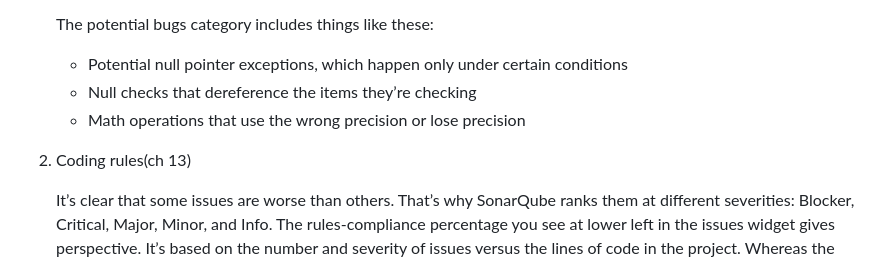
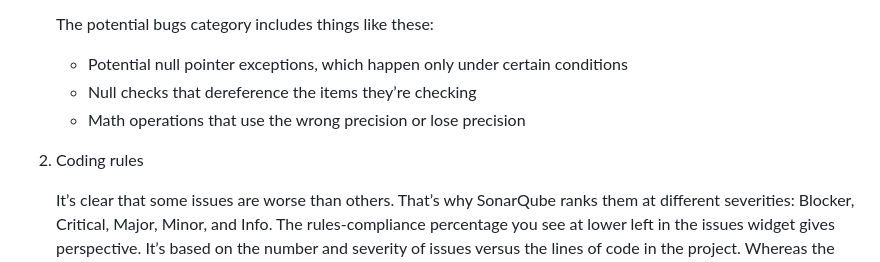
Before and after one commit to boyone/sonarqube-101, a Markdown page: sonarqube.md, the part around the change. GitHub-like rendering.

Commit message:
Remove wrong spelling

```diff
--- a/sonarqube.md
+++ b/sonarqube.md
@@ -35,7 +35,7 @@ SonarQube เป็นแพลตฟอร์มโอเพนซอร์ส
    - Null checks that dereference the items they’re checking
    - Math operations that use the wrong precision or lose precision
 
-2. Coding rules(ch 13)
+2. Coding rules
 
    It’s clear that some issues are worse than others. That’s why SonarQube ranks them at different severities: Blocker, Critical, Major, Minor, and Info. The rules-compliance percentage you see at lower left in the issues widget gives perspective. It’s based on the number and severity of issues versus the lines of code in the project. Whereas the issues counts are golf-style metrics, the rules-compliance index is like bowling: higher is better.
 
```
